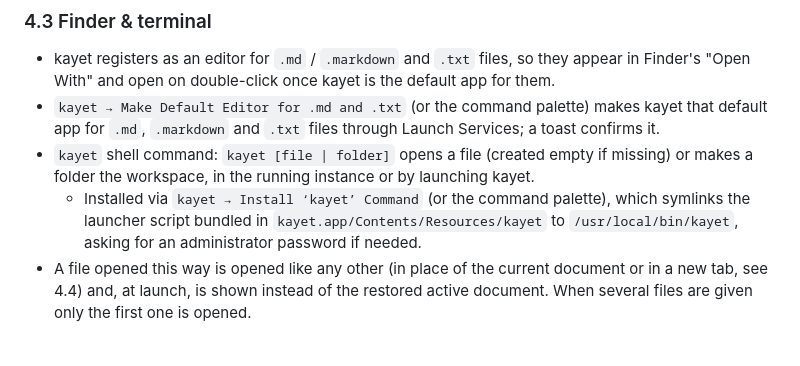
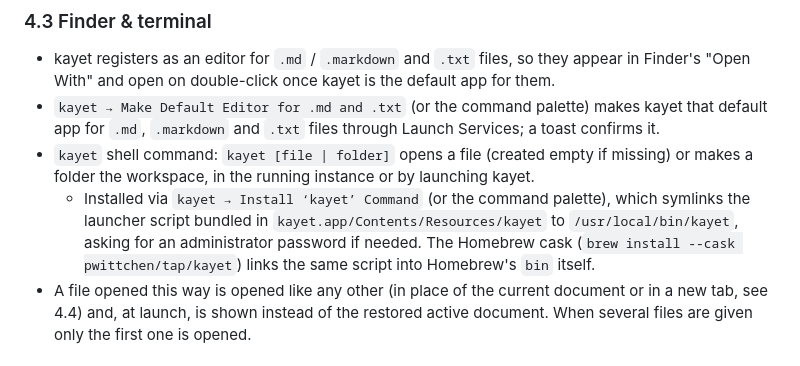
Before and after one commit to pwittchen/kayet, a Markdown page: SPEC.md, the part around the change. Drawn GitHub-style.

```diff
--- a/SPEC.md
+++ b/SPEC.md
@@ -106,7 +106,8 @@ neither download carries the other's code.
   makes a folder the workspace, in the running instance or by launching kayet.
   - Installed via `kayet → Install ‘kayet’ Command` (or the command palette), which
     symlinks the launcher script bundled in `kayet.app/Contents/Resources/kayet` to
-    `/usr/local/bin/kayet`, asking for an administrator password if needed.
+    `/usr/local/bin/kayet`, asking for an administrator password if needed. The Homebrew cask
+    (`brew install --cask pwittchen/tap/kayet`) links the same script into Homebrew's `bin` itself.
 - A file opened this way is opened like any other (in place of the current document or in a new
   tab, see 4.4) and, at launch, is shown instead of the restored active document. When several
   files are given only the first one is opened.
```
Also changed, not shown: README.md (+12 -0 lines).
